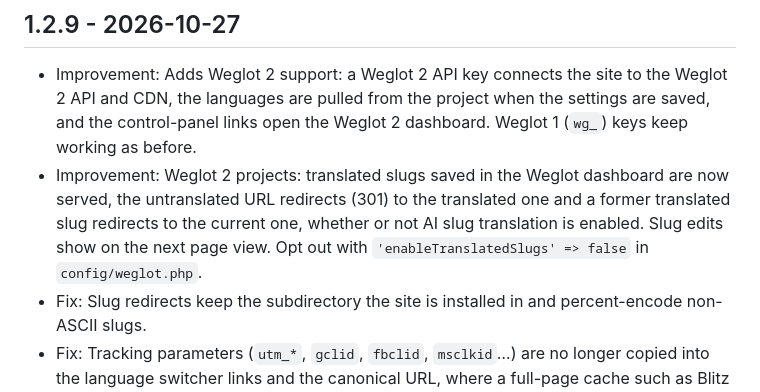
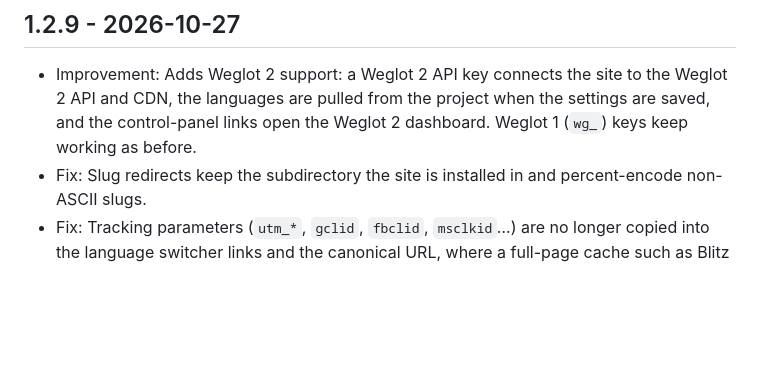
Before and after one commit to weglot/translate-craftcms, a Markdown page: CHANGELOG.md, the part around the change. GitHub-like rendering; blank space fills up the shorter version.

Commit message:
docs(changelog): leave Weglot 2 translated slugs out of the 1.2.9 notes

```diff
--- a/CHANGELOG.md
+++ b/CHANGELOG.md
@@ -3,7 +3,6 @@
 ## 1.2.9 - 2026-10-27
 
 - Improvement: Adds Weglot 2 support: a Weglot 2 API key connects the site to the Weglot 2 API and CDN, the languages are pulled from the project when the settings are saved, and the control-panel links open the Weglot 2 dashboard. Weglot 1 (`wg_`) keys keep working as before.
-- Improvement: Weglot 2 projects: translated slugs saved in the Weglot dashboard are now served, the untranslated URL redirects (301) to the translated one and a former translated slug redirects to the current one, whether or not AI slug translation is enabled. Slug edits show on the next page view. Opt out with `'enableTranslatedSlugs' => false` in `config/weglot.php`.
 - Fix: Slug redirects keep the subdirectory the site is installed in and percent-encode non-ASCII slugs.
 - Fix: Tracking parameters (`utm_*`, `gclid`, `fbclid`, `msclkid`…) are no longer copied into the language switcher links and the canonical URL, where a full-page cache such as Blitz could serve them to every visitor.
 - Fix: Elements marked `wg-excluded-link` are no longer rewritten when their URL is in a `data-link`, `data-url`, `data-cart-url` or `hx-*` attribute, or when an identical non-excluded link, form or meta tag on the page is rewritten.
```
